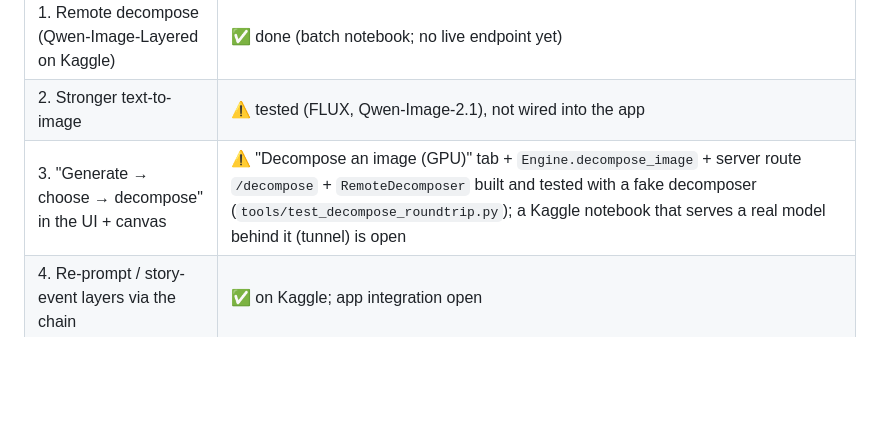
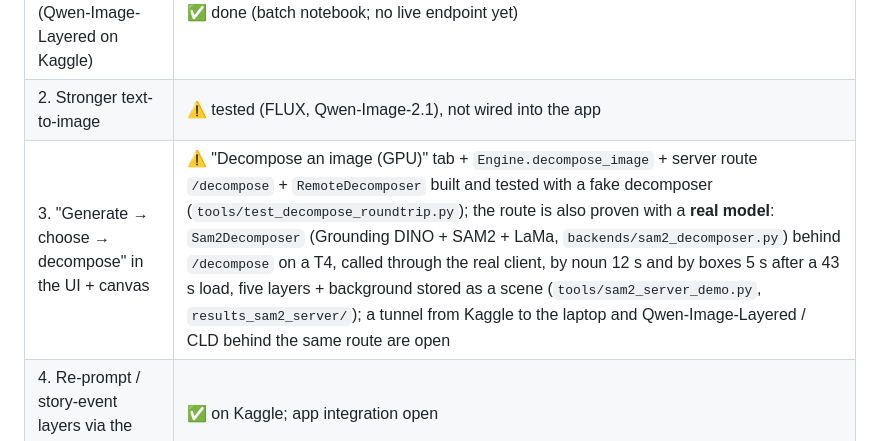
Before and after one commit to MarkAndreDuesing/layer-prototype, a Markdown page: docs/concepts/pipeline.md, the part around the change. Drawn GitHub-style; blank space fills up the shorter version.

```diff
--- a/docs/concepts/pipeline.md
+++ b/docs/concepts/pipeline.md
@@ -90,7 +90,7 @@ Reading: every generator gives a separable picture; the scenes with clearly spac
 |---|---|
 | 1. Remote decompose (Qwen-Image-Layered on Kaggle) | ✅ done (batch notebook; no live endpoint yet) |
 | 2. Stronger text-to-image | ⚠️ tested (FLUX, Qwen-Image-2.1), not wired into the app |
-| 3. "Generate → choose → decompose" in the UI + canvas | ⚠️ "Decompose an image (GPU)" tab + `Engine.decompose_image` + server route `/decompose` + `RemoteDecomposer` built and tested with a fake decomposer (`tools/test_decompose_roundtrip.py`); a Kaggle notebook that serves a real model behind it (tunnel) is open |
+| 3. "Generate → choose → decompose" in the UI + canvas | ⚠️ "Decompose an image (GPU)" tab + `Engine.decompose_image` + server route `/decompose` + `RemoteDecomposer` built and tested with a fake decomposer (`tools/test_decompose_roundtrip.py`); the route is also proven with a **real model**: `Sam2Decomposer` (Grounding DINO + SAM2 + LaMa, `backends/sam2_decomposer.py`) behind `/decompose` on a T4, called through the real client, by noun 12 s and by boxes 5 s after a 43 s load, five layers + background stored as a scene (`tools/sam2_server_demo.py`, `results_sam2_server/`); a tunnel from Kaggle to the laptop and Qwen-Image-Layered / CLD behind the same route are open |
 | 4. Re-prompt / story-event layers via the chain | ✅ on Kaggle; app integration open |
 | 5. Content edit of one layer (Qwen-Image-2.1 / Qwen-Image-Edit) | ✅ Qwen-Image-2.1 tested |
 | 6. Captions and word links | ✅ in the local app |
```
Also changed, not shown: docs/models/sam2-lama.md (+6 -0 lines), docs/todo.md (+1 -1 lines), docs/img/sam2_server_by_noun.jpg (added), 10 other files.
